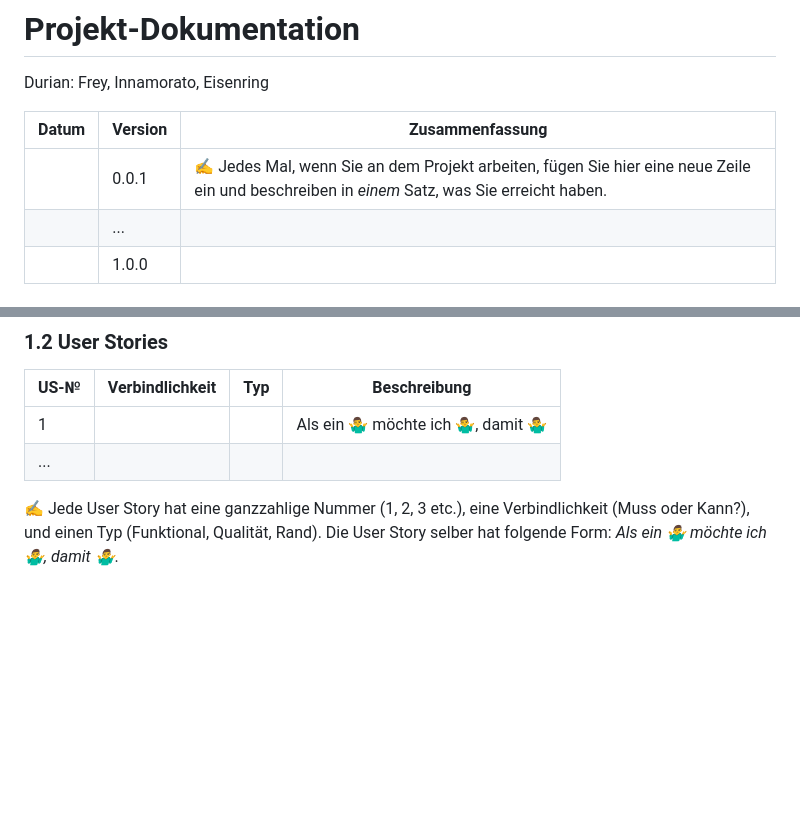
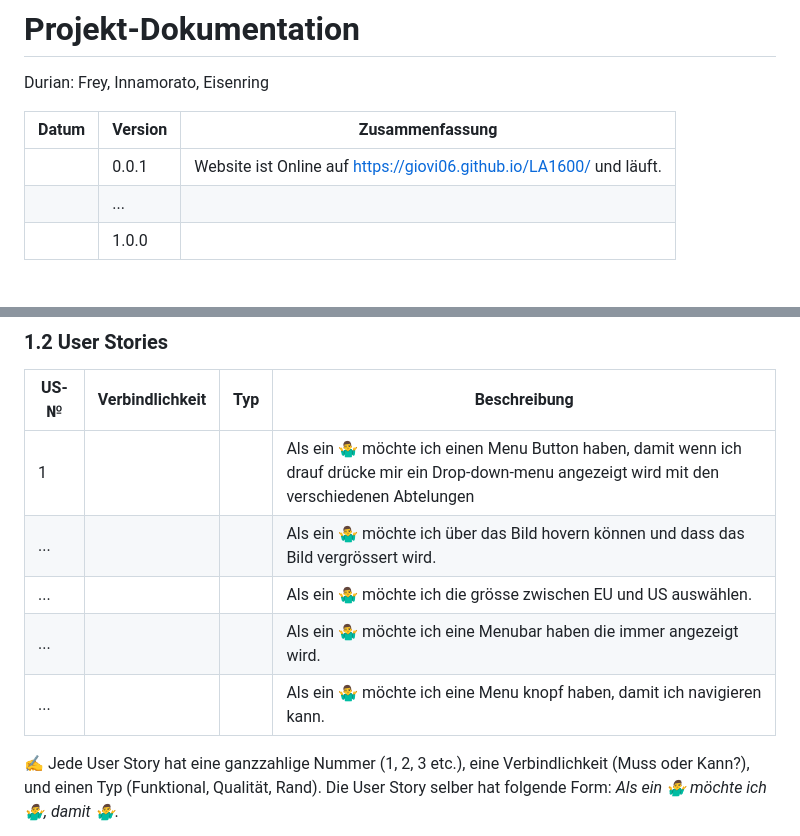
Before and after one commit to Giovi06/LA1600, a Markdown page: projektdokumentation.md, 2 parts joined by grey strips. Rendered like a GitHub page; blank space fills up the shorter version.

```diff
--- a/projektdokumentation.md
+++ b/projektdokumentation.md
@@ -4,7 +4,7 @@ Durian: Frey, Innamorato, Eisenring
 
 | Datum | Version | Zusammenfassung                                              |
 | ----- | ------- | ------------------------------------------------------------ |
-|       | 0.0.1   | ✍️ Jedes Mal, wenn Sie an dem Projekt arbeiten, fügen Sie hier eine neue Zeile ein und beschreiben in *einem* Satz, was Sie erreicht haben. |
+|       | 0.0.1   | Website ist Online auf https://giovi06.github.io/LA1600/ und läuft. |
 |       | ...     |                                                              |
 |       | 1.0.0   |                                                              |
 
@@ -18,8 +18,14 @@ Unser Ziel ist es einen Onlineshop zu gestallten, welcher Benutzerfreundlich ist
 
 | US-№ | Verbindlichkeit | Typ  | Beschreibung                       |
 | ---- | --------------- | ---- | ---------------------------------- |
-| 1    |                 |      | Als ein 🤷‍♂️ möchte ich 🤷‍♂️, damit 🤷‍♂️ |
-| ...  |                 |      |                                    |
+| 1    |                 |      | Als ein 🤷‍♂️ möchte ich einen Menu Button haben, damit wenn ich drauf drücke mir ein Drop-down-menu angezeigt wird mit den verschiedenen Abtelungen |
+| ...  |                 |      |Als ein 🤷‍♂️ möchte ich über das Bild hovern können und dass das Bild vergrössert wird.|
+| ...  |                 |      |Als ein 🤷‍♂️ möchte ich die grösse zwischen EU und US auswählen.|
+| ...  |                 |      |Als ein 🤷‍♂️ möchte ich eine Menubar haben die immer angezeigt wird.|
+| ...  |                 |      |Als ein 🤷‍♂️ möchte ich eine Menu knopf haben, damit ich navigieren kann.|
+
+
+
 
 ✍️ Jede User Story hat eine ganzzahlige Nummer (1, 2, 3 etc.), eine Verbindlichkeit (Muss oder Kann?), und einen Typ (Funktional, Qualität, Rand). Die User Story selber hat folgende Form: *Als ein 🤷‍♂️ möchte ich 🤷‍♂️, damit 🤷‍♂️*.
 
```
